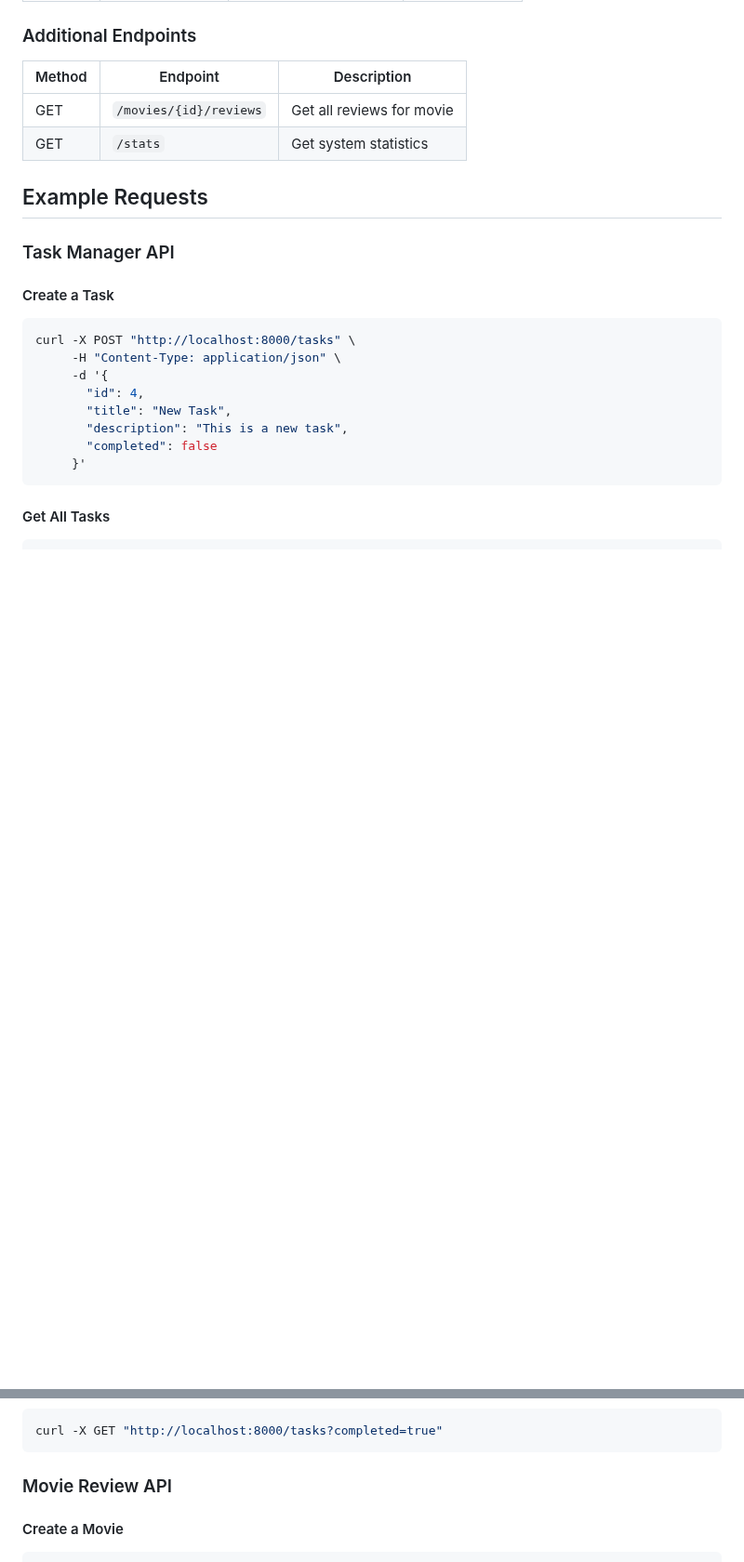
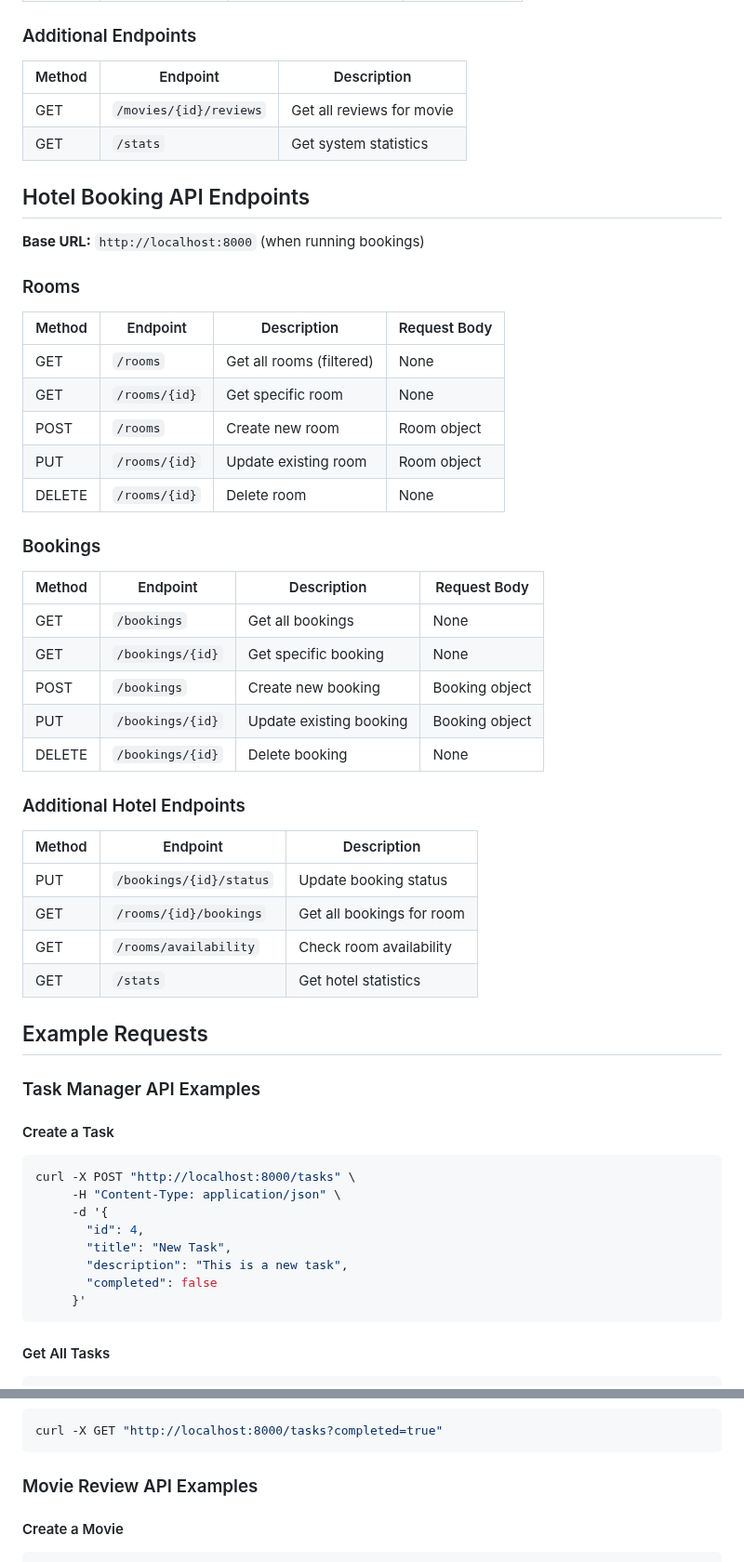
Before and after one commit to nobelwong99/102-workshop-fastapi, a Markdown page: README.md, 2 parts joined by grey strips. Shown at 93% size. GitHub-like rendering; blank space fills up the shorter version.

````diff
--- a/README.md
+++ b/README.md
@@ -169,9 +198,42 @@ Each project includes interactive API documentation accessible once the server i
 | GET    | `/movies/{id}/reviews` | Get all reviews for movie |
 | GET    | `/stats`               | Get system statistics     |
 
+## Hotel Booking API Endpoints
+
+**Base URL:** `http://localhost:8000` (when running bookings)
+
+### Rooms
+
+| Method | Endpoint      | Description              | Request Body |
+| ------ | ------------- | ------------------------ | ------------ |
+| GET    | `/rooms`      | Get all rooms (filtered) | None         |
+| GET    | `/rooms/{id}` | Get specific room        | None         |
+| POST   | `/rooms`      | Create new room          | Room object  |
+| PUT    | `/rooms/{id}` | Update existing room     | Room object  |
+| DELETE | `/rooms/{id}` | Delete room              | None         |
+
+### Bookings
+
+| Method | Endpoint         | Description             | Request Body   |
+| ------ | ---------------- | ----------------------- | -------------- |
+| GET    | `/bookings`      | Get all bookings        | None           |
+| GET    | `/bookings/{id}` | Get specific booking    | None           |
+| POST   | `/bookings`      | Create new booking      | Booking object |
+| PUT    | `/bookings/{id}` | Update existing booking | Booking object |
+| DELETE | `/bookings/{id}` | Delete booking          | None           |
+
+### Additional Hotel Endpoints
+
+| Method | Endpoint                | Description               |
+| ------ | ----------------------- | ------------------------- |
+| PUT    | `/bookings/{id}/status` | Update booking status     |
+| GET    | `/rooms/{id}/bookings`  | Get all bookings for room |
+| GET    | `/rooms/availability`   | Check room availability   |
+| GET    | `/stats`                | Get hotel statistics      |
+
 ## Example Requests
 
-### Task Manager API
+### Task Manager API Examples
 
 #### Create a Task
 
@@ -198,7 +260,7 @@ curl -X GET "http://localhost:8000/tasks"
 curl -X GET "http://localhost:8000/tasks?completed=true"
 ```
 
-### Movie Review API
+### Movie Review API Examples
 
 #### Create a Movie
 
````
Also changed, not shown: other parts of README.md (+95 -4 lines).
